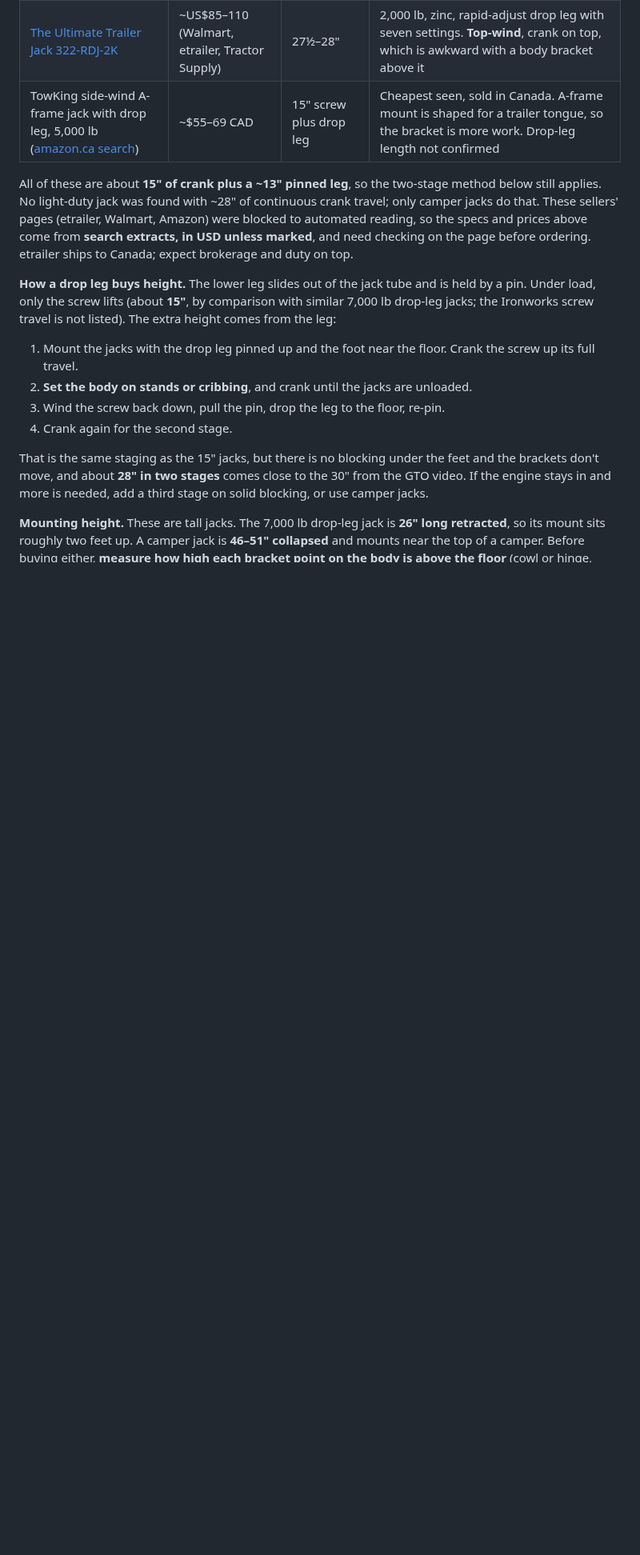
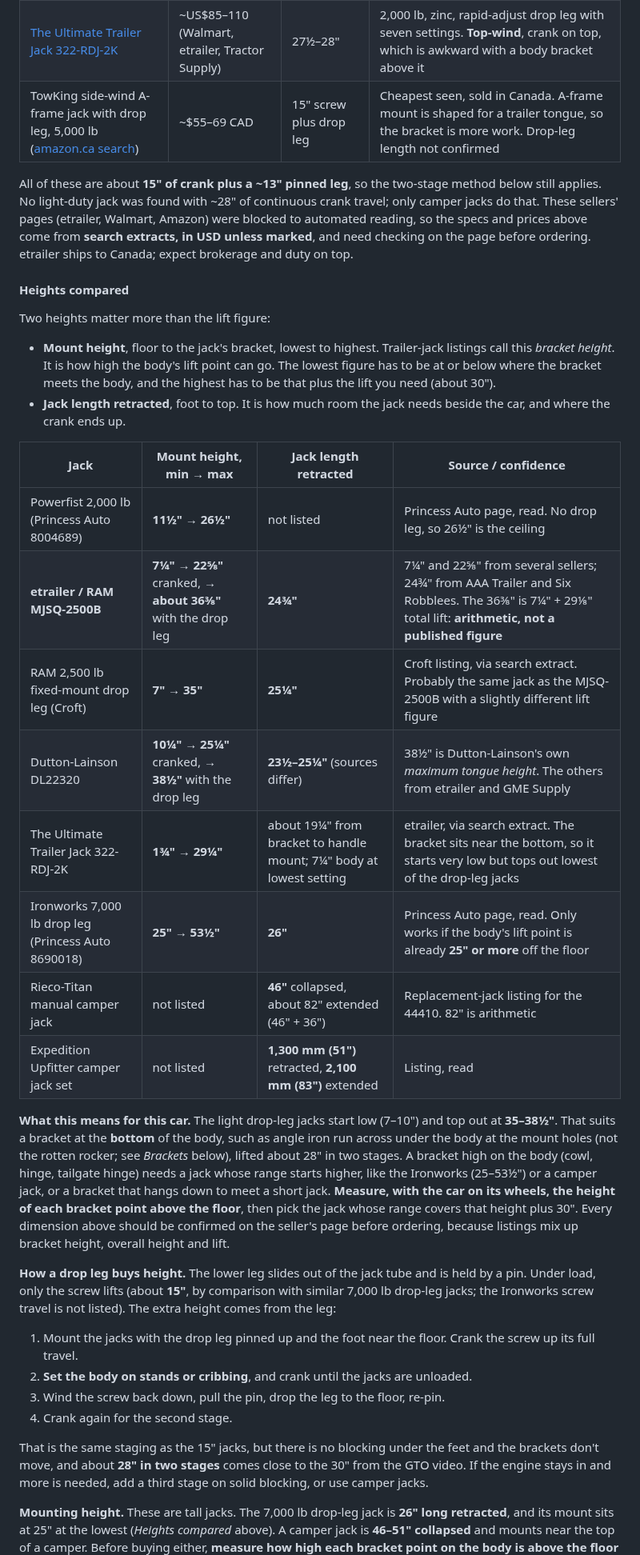
Before and after one commit to abyessof-labs/1981-gmc-caballero, a Markdown page: docs/body-off-frame.md, the part around the change. Shown at 80% size. Drawn GitHub-style; blank space fills up the shorter version.

Commit message:
Compare body lift jacks by mount height range and retracted length
Co-Authored-By: Claude Opus 5.5 <noreply@anthropic.com>
Claude-Session: https://claude.ai/code/session_012q4osRzamiQKYZW5BJ4C3C

```diff
--- a/docs/body-off-frame.md
+++ b/docs/body-off-frame.md
@@ -294,6 +294,38 @@ jacks do that. These sellers' pages (etrailer, Walmart, Amazon) were blocked to
 so the specs and prices above come from **search extracts, in USD unless marked**, and need
 checking on the page before ordering. etrailer ships to Canada; expect brokerage and duty on top.
 
+#### Heights compared
+
+Two heights matter more than the lift figure:
+
+- **Mount height**, floor to the jack's bracket, lowest to highest. Trailer-jack listings call this
+  *bracket height*. It is how high the body's lift point can go. The lowest figure has to be at or
+  below where the bracket meets the body, and the highest has to be that plus the lift you need
+  (about 30").
+- **Jack length retracted**, foot to top. It is how much room the jack needs beside the car, and
+  where the crank ends up.
+
+| Jack | Mount height, min → max | Jack length retracted | Source / confidence |
+|---|---|---|---|
+| Powerfist 2,000 lb (Princess Auto 8004689) | **11½" → 26½"** | not listed | Princess Auto page, read. No drop leg, so 26½" is the ceiling |
+| **etrailer / RAM MJSQ-2500B** | **7¼" → 22⅝"** cranked, **→ about 36⅜"** with the drop leg | **24¾"** | 7¼" and 22⅝" from several sellers; 24¾" from AAA Trailer and Six Robblees. The 36⅜" is 7¼" + 29⅛" total lift: **arithmetic, not a published figure** |
+| RAM 2,500 lb fixed-mount drop leg (Croft) | **7" → 35"** | **25¼"** | Croft listing, via search extract. Probably the same jack as the MJSQ-2500B with a slightly different lift figure |
+| Dutton-Lainson DL22320 | **10¼" → 25¼"** cranked, **→ 38½"** with the drop leg | **23½–25¼"** (sources differ) | 38½" is Dutton-Lainson's own *maximum tongue height*. The others from etrailer and GME Supply |
+| The Ultimate Trailer Jack 322-RDJ-2K | **1¾" → 29¼"** | about 19¼" from bracket to handle mount; 7¼" body at lowest setting | etrailer, via search extract. The bracket sits near the bottom, so it starts very low but tops out lowest of the drop-leg jacks |
+| Ironworks 7,000 lb drop leg (Princess Auto 8690018) | **25" → 53½"** | **26"** | Princess Auto page, read. Only works if the body's lift point is already **25" or more** off the floor |
+| Rieco-Titan manual camper jack | not listed | **46"** collapsed, about 82" extended (46" + 36") | Replacement-jack listing for the 44410. 82" is arithmetic |
+| Expedition Upfitter camper jack set | not listed | **1,300 mm (51")** retracted, **2,100 mm (83")** extended | Listing, read |
+
+**What this means for this car.** The light drop-leg jacks start low (7–10") and top out at
+**35–38½"**. That suits a bracket at the **bottom** of the body, such as angle iron run across
+under the body at the mount holes (not the rotten rocker; see *Brackets* below), lifted about 28"
+in two stages. A bracket high on the body (cowl, hinge, tailgate
+hinge) needs a jack whose range starts higher, like the Ironworks (25–53½") or a camper jack, or a
+bracket that hangs down to meet a short jack. **Measure, with the car on its wheels, the height of
+each bracket point above the floor**, then pick the jack whose range covers that height plus 30".
+Every dimension above should be confirmed on the seller's page before ordering, because listings
+mix up bracket height, overall height and lift.
+
 **How a drop leg buys height.** The lower leg slides out of the jack tube and is held by a pin.
 Under load, only the screw lifts (about **15"**, by comparison with similar 7,000 lb drop-leg
 jacks; the Ironworks screw travel is not listed). The extra height comes from the leg:
@@ -308,8 +340,8 @@ That is the same staging as the 15" jacks, but there is no blocking under the fe
 don't move, and about **28" in two stages** comes close to the 30" from the GTO video. If the engine
 stays in and more is needed, add a third stage on solid blocking, or use camper jacks.
 
-**Mounting height.** These are tall jacks. The 7,000 lb drop-leg jack is **26" long retracted**, so
-its mount sits roughly two feet up. A camper jack is **46–51" collapsed** and mounts near the top of
+**Mounting height.** These are tall jacks. The 7,000 lb drop-leg jack is **26" long retracted**, and
+its mount sits at 25" at the lowest (*Heights compared* above). A camper jack is **46–51" collapsed** and mounts near the top of
 a camper. Before buying either, **measure how high each bracket point on the body is above the
 floor** (cowl or hinge, tailgate hinge). A bracket can reach up or out to meet the jack, but it gets
 longer and has to be stiffer.
```
